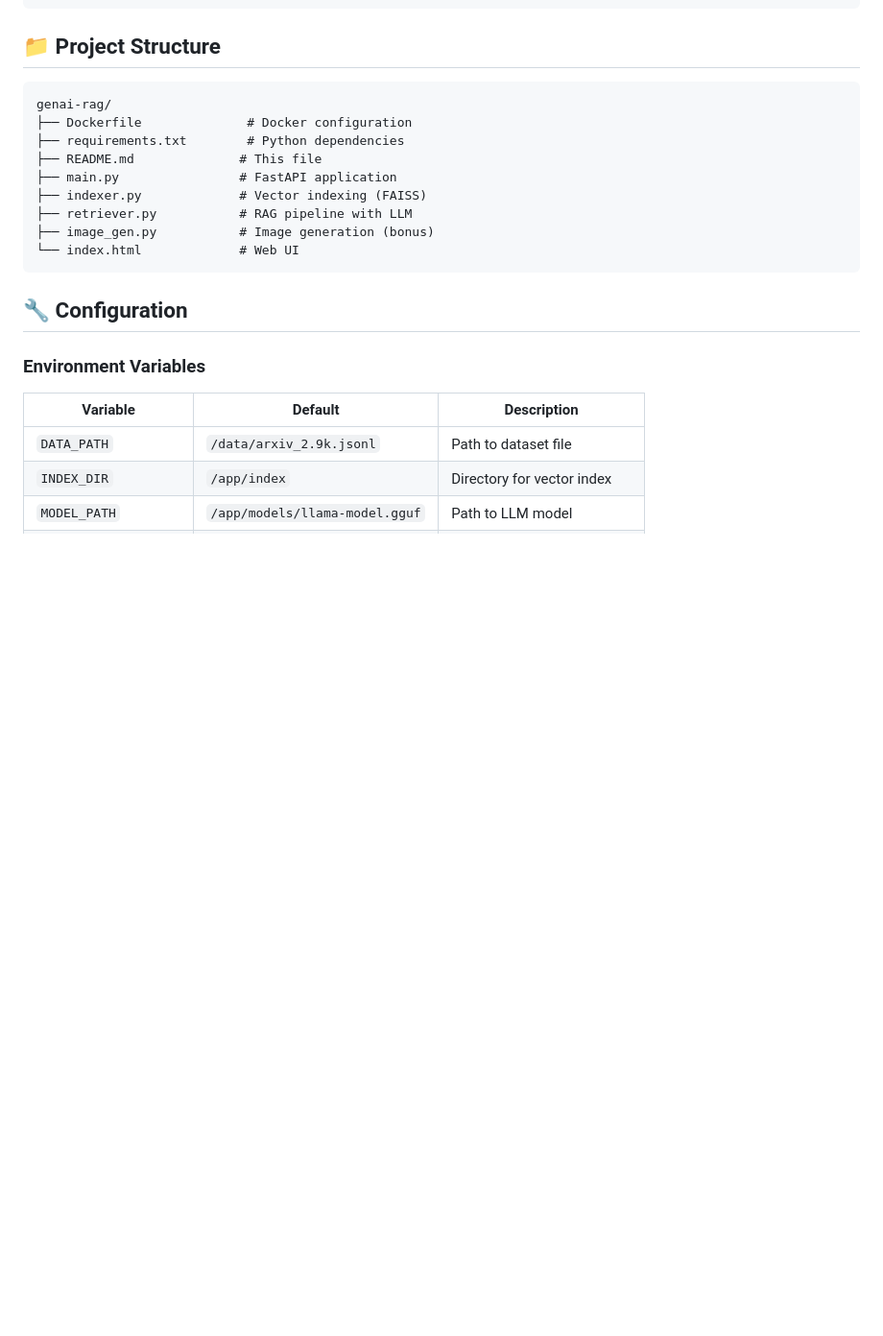
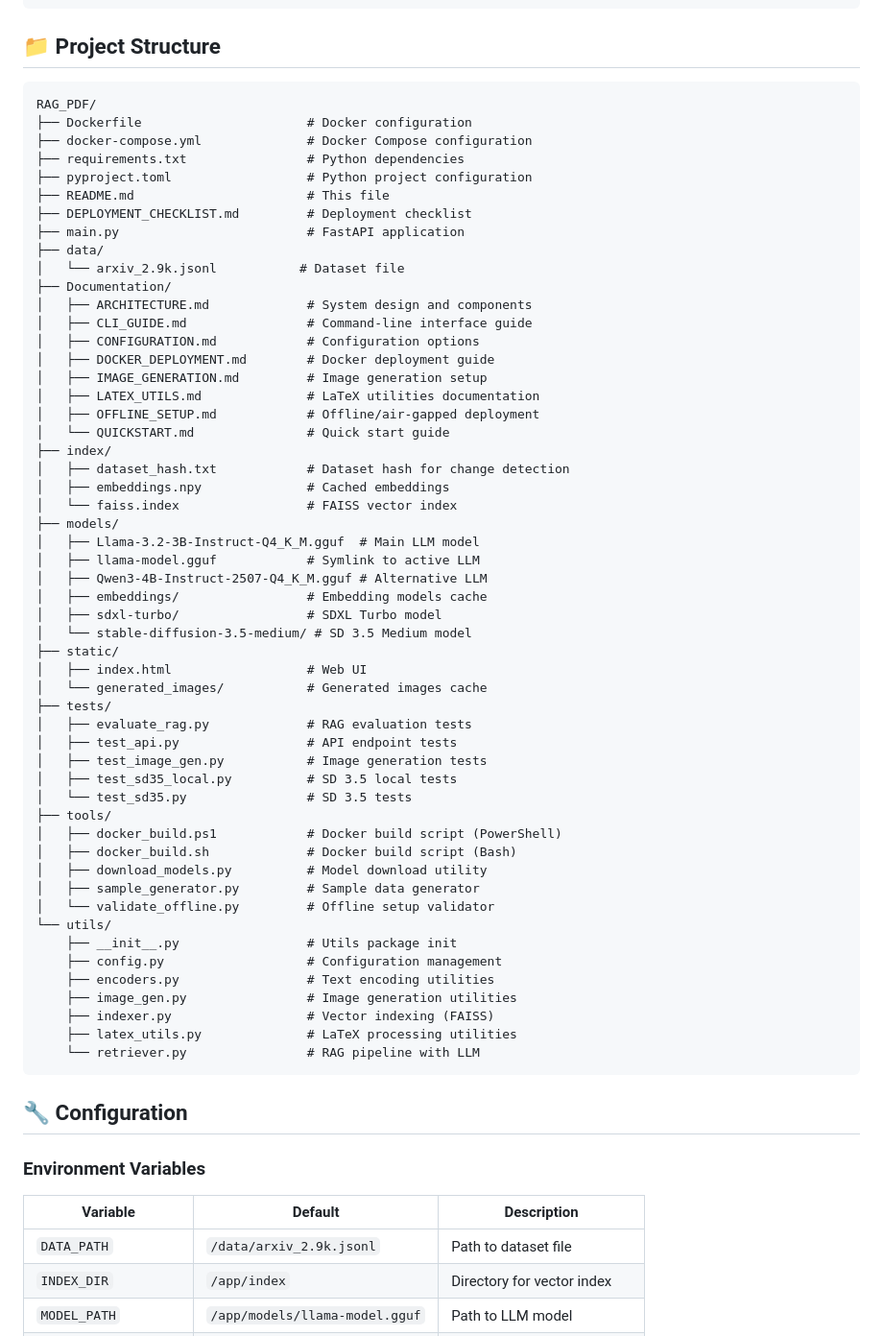
Before and after one commit to NaveDanan/RAGroot, a Markdown page: README.md, the part around the change. Shown: that part at 96% size. Drawn GitHub-style; blank space fills up the shorter version.

Commit message:
Update project structure in README to reflect new organization and additional files

````diff
--- a/README.md
+++ b/README.md
@@ -94,15 +94,59 @@ http://127.0.0.1:8080
 ## 📁 Project Structure
 
 ```
-genai-rag/
-├── Dockerfile              # Docker configuration
-├── requirements.txt        # Python dependencies
-├── README.md              # This file
-├── main.py                # FastAPI application
-├── indexer.py             # Vector indexing (FAISS)
-├── retriever.py           # RAG pipeline with LLM
-├── image_gen.py           # Image generation (bonus)
-└── index.html             # Web UI
+RAG_PDF/
+├── Dockerfile                      # Docker configuration
+├── docker-compose.yml              # Docker Compose configuration
+├── requirements.txt                # Python dependencies
+├── pyproject.toml                  # Python project configuration
+├── README.md                       # This file
+├── DEPLOYMENT_CHECKLIST.md         # Deployment checklist
+├── main.py                         # FastAPI application
+├── data/
+│   └── arxiv_2.9k.jsonl           # Dataset file
+├── Documentation/
+│   ├── ARCHITECTURE.md             # System design and components
+│   ├── CLI_GUIDE.md                # Command-line interface guide
+│   ├── CONFIGURATION.md            # Configuration options
+│   ├── DOCKER_DEPLOYMENT.md        # Docker deployment guide
+│   ├── IMAGE_GENERATION.md         # Image generation setup
+│   ├── LATEX_UTILS.md              # LaTeX utilities documentation
+│   ├── OFFLINE_SETUP.md            # Offline/air-gapped deployment
+│   └── QUICKSTART.md               # Quick start guide
+├── index/
+│   ├── dataset_hash.txt            # Dataset hash for change detection
+│   ├── embeddings.npy              # Cached embeddings
+│   └── faiss.index                 # FAISS vector index
+├── models/
+│   ├── Llama-3.2-3B-Instruct-Q4_K_M.gguf  # Main LLM model
+│   ├── llama-model.gguf            # Symlink to active LLM
+│   ├── Qwen3-4B-Instruct-2507-Q4_K_M.gguf # Alternative LLM
+│   ├── embeddings/                 # Embedding models cache
+│   ├── sdxl-turbo/                 # SDXL Turbo model
+│   └── stable-diffusion-3.5-medium/ # SD 3.5 Medium model
+├── static/
+│   ├── index.html                  # Web UI
+│   └── generated_images/           # Generated images cache
+├── tests/
+│   ├── evaluate_rag.py             # RAG evaluation tests
+│   ├── test_api.py                 # API endpoint tests
+│   ├── test_image_gen.py           # Image generation tests
+│   ├── test_sd35_local.py          # SD 3.5 local tests
+│   └── test_sd35.py                # SD 3.5 tests
+├── tools/
+│   ├── docker_build.ps1            # Docker build script (PowerShell)
+│   ├── docker_build.sh             # Docker build script (Bash)
+│   ├── download_models.py          # Model download utility
+│   ├── sample_generator.py         # Sample data generator
+│   └── validate_offline.py         # Offline setup validator
+└── utils/
+    ├── __init__.py                 # Utils package init
+    ├── config.py                   # Configuration management
+    ├── encoders.py                 # Text encoding utilities
+    ├── image_gen.py                # Image generation utilities
+    ├── indexer.py                  # Vector indexing (FAISS)
+    ├── latex_utils.py              # LaTeX processing utilities
+    └── retriever.py                # RAG pipeline with LLM
 ```
 
 ## 🔧 Configuration
````
